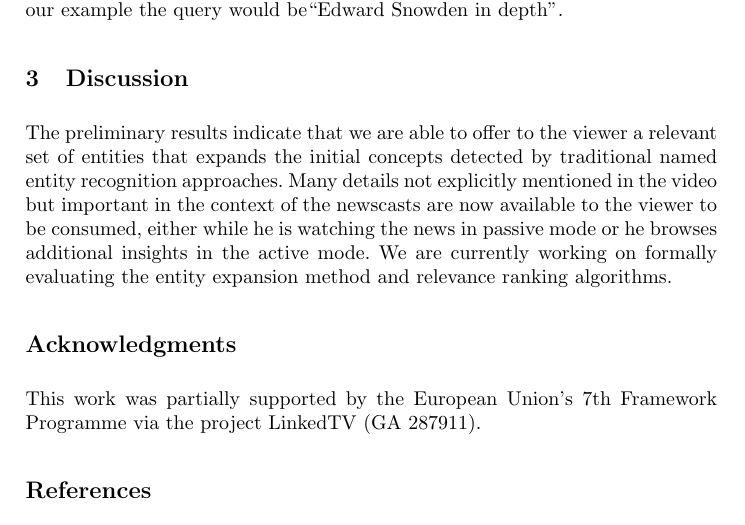
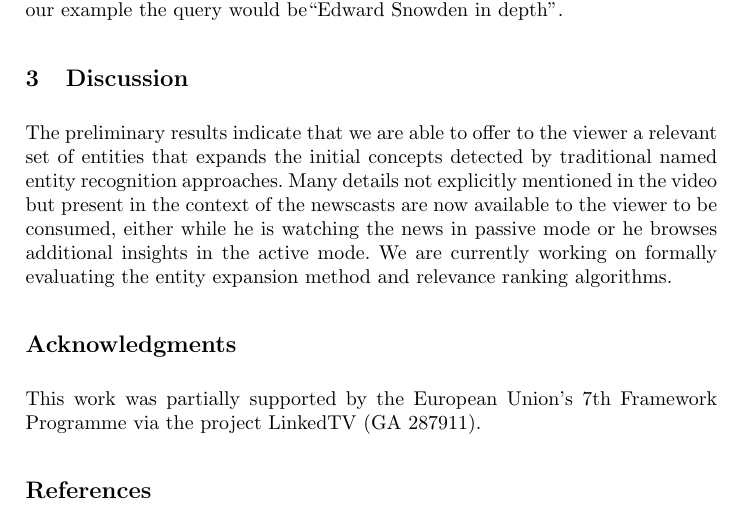
Before and after one commit to jluisred/LinkedTVDemo, a LaTeX paper (EnrichedTVNews_michiel.tex): part of page 5 of 6, cut so that both start at the same text. Compiled offline with pdfLaTeX.

Commit message:
Including Camera Ready corrections

```diff
--- a/EnrichedTVNews_michiel.tex
+++ b/EnrichedTVNews_michiel.tex
@@ -128,7 +128,7 @@ The active mode of the application acts as a hub where the viewers can access ex
 
 \section{Discussion}
 \label{sec:discussion}
-The preliminary results indicate that we are able to offer to the viewer a relevant set of entities that expands the initial concepts detected by traditional named entity recognition approaches. Many details not explicitly mentioned in the video but important in the context of the newscasts are now available to the viewer to be consumed, either while he is watching the news in passive mode or he browses additional insights in the active mode. We are currently working on formally evaluating the entity expansion method and relevance ranking algorithms.
+The preliminary results indicate that we are able to offer to the viewer a relevant set of entities that expands the initial concepts detected by traditional named entity recognition approaches. Many details not explicitly mentioned in the video but present in the context of the newscasts are now available to the viewer to be consumed, either while he is watching the news in passive mode or he browses additional insights in the active mode. We are currently working on formally evaluating the entity expansion method and relevance ranking algorithms.
 
 %At the same time those detected concepts are used as powerful triggers for detecting extra knowledge from the Web along 5 main dimensions. Some of those axes are focused on providing the big picture of the news event (\emph{timeline} and \emph{in depth}). Others are intended to help the viewer to corroborate the facts in alternative sources (\emph{in other sources}) and obtain feedback from professionals and journalists (\emph{opinion}). Finally, keeping in mind that TV newscasts viewing is a potentially social activity, one of the dimensions include live feeds from twitter filtered by subject and by geo-location.
 
```
